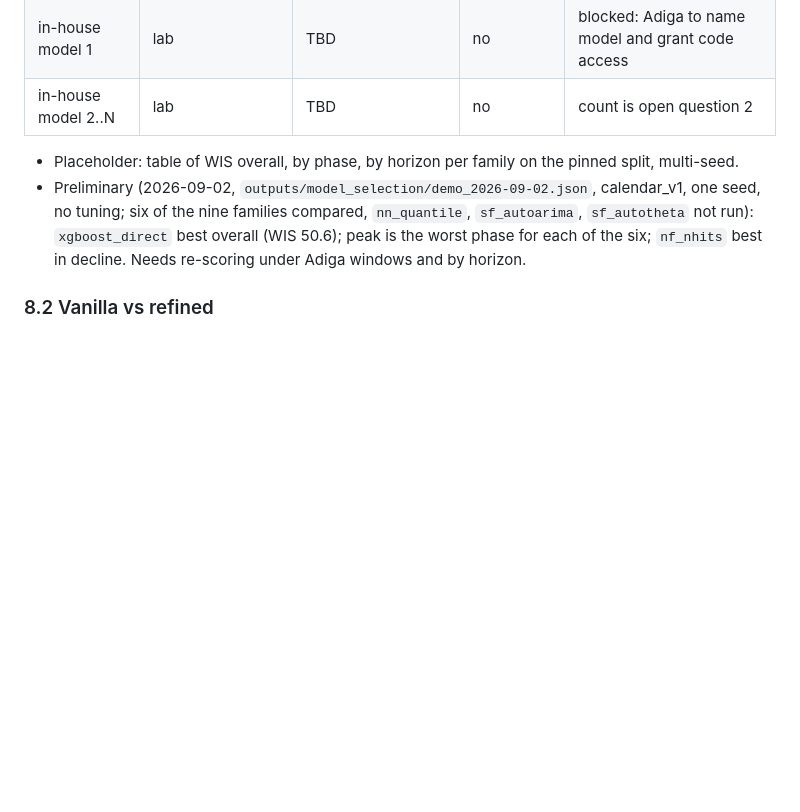
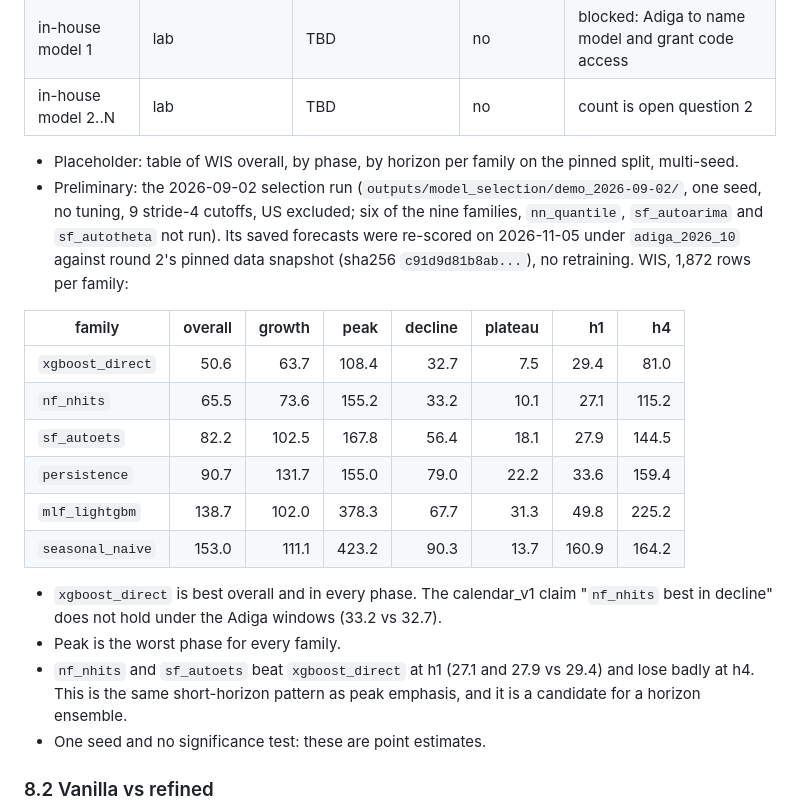
Before and after one commit to oeleel/epiForecasting, a Markdown page: documentation/paper/outline.md, the part around the change. Rendered like a GitHub page; blank space fills up the shorter version.

Commit message:
docs(paper): rescore 8.1 model selection under adiga_2026_10
Re-scored the saved 2026-09-02 selection forecasts on round 2's pinned
snapshot, no retraining. xgboost_direct leads every phase; the old
'nf_nhits best in decline' claim does not hold; nhits and ets lead at h1.

```diff
--- a/documentation/paper/outline.md
+++ b/documentation/paper/outline.md
@@ -358,10 +358,26 @@ No result below is final. Numbers shown are preliminary and labeled with their s
 | in-house model 2..N | lab | TBD | no | count is open question 2 |
 
 - Placeholder: table of WIS overall, by phase, by horizon per family on the pinned split, multi-seed.
-- Preliminary (2026-09-02, `outputs/model_selection/demo_2026-09-02.json`, calendar_v1, one seed, no tuning;
-  six of the nine families compared, `nn_quantile`, `sf_autoarima`, `sf_autotheta` not run): `xgboost_direct`
-  best overall (WIS 50.6); peak is the worst phase for each of the six; `nf_nhits` best in decline.
-  Needs re-scoring under Adiga windows and by horizon.
+- Preliminary: the 2026-09-02 selection run (`outputs/model_selection/demo_2026-09-02/`, one seed, no
+  tuning, 9 stride-4 cutoffs, US excluded; six of the nine families, `nn_quantile`, `sf_autoarima` and
+  `sf_autotheta` not run). Its saved forecasts were re-scored on 2026-11-05 under `adiga_2026_10` against
+  round 2's pinned data snapshot (sha256 `c91d9d81b8ab...`), no retraining. WIS, 1,872 rows per family:
+
+| family | overall | growth | peak | decline | plateau | h1 | h4 |
+|---|---:|---:|---:|---:|---:|---:|---:|
+| `xgboost_direct` | 50.6 | 63.7 | 108.4 | 32.7 | 7.5 | 29.4 | 81.0 |
+| `nf_nhits` | 65.5 | 73.6 | 155.2 | 33.2 | 10.1 | 27.1 | 115.2 |
+| `sf_autoets` | 82.2 | 102.5 | 167.8 | 56.4 | 18.1 | 27.9 | 144.5 |
+| `persistence` | 90.7 | 131.7 | 155.0 | 79.0 | 22.2 | 33.6 | 159.4 |
+| `mlf_lightgbm` | 138.7 | 102.0 | 378.3 | 67.7 | 31.3 | 49.8 | 225.2 |
+| `seasonal_naive` | 153.0 | 111.1 | 423.2 | 90.3 | 13.7 | 160.9 | 164.2 |
+
+  - `xgboost_direct` is best overall and in every phase. The calendar_v1 claim "`nf_nhits` best in decline"
+    does not hold under the Adiga windows (33.2 vs 32.7).
+  - Peak is the worst phase for every family.
+  - `nf_nhits` and `sf_autoets` beat `xgboost_direct` at h1 (27.1 and 27.9 vs 29.4) and lose badly at h4.
+    This is the same short-horizon pattern as peak emphasis, and it is a candidate for a horizon ensemble.
+  - One seed and no significance test: these are point estimates.
 
 ### 8.2 Vanilla vs refined
 
```
